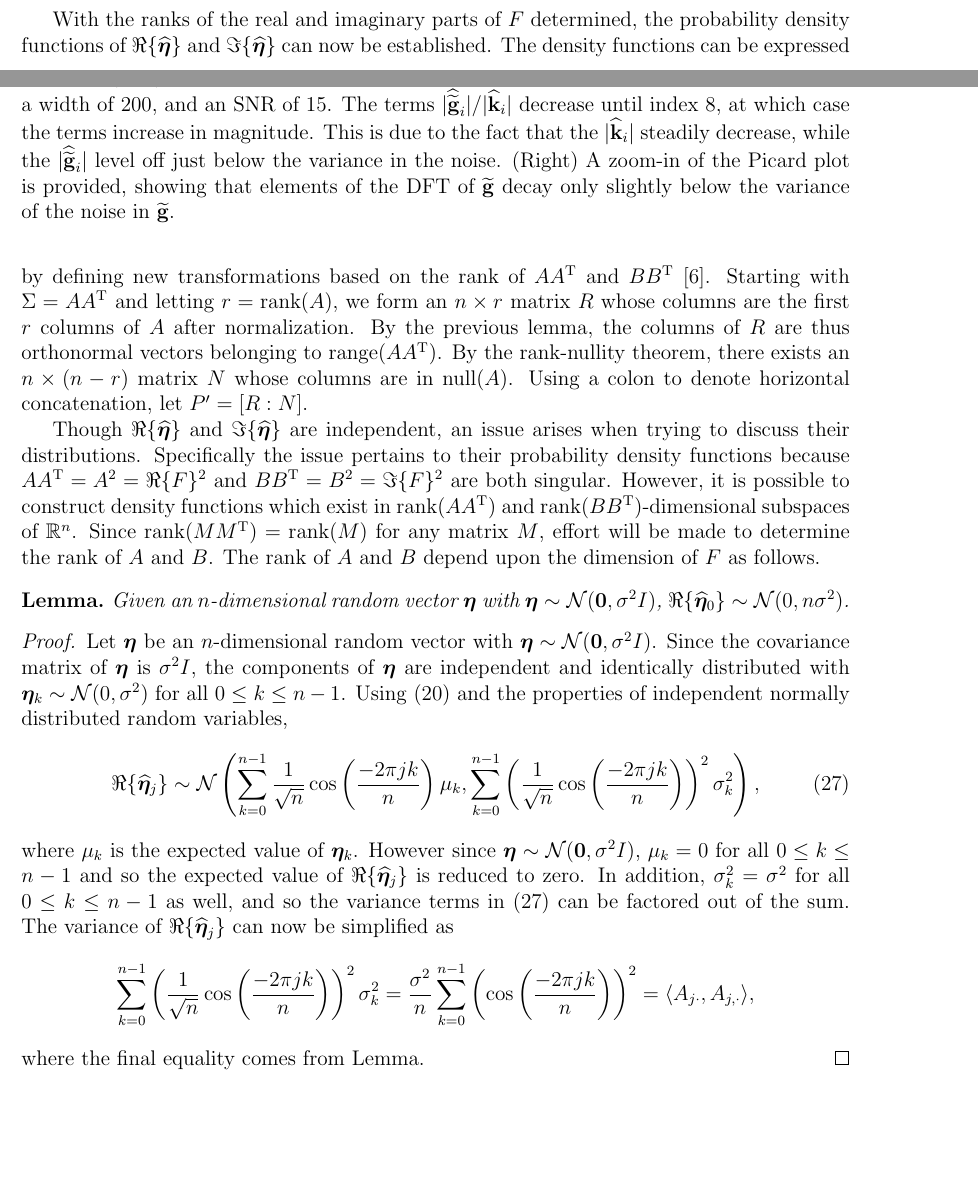
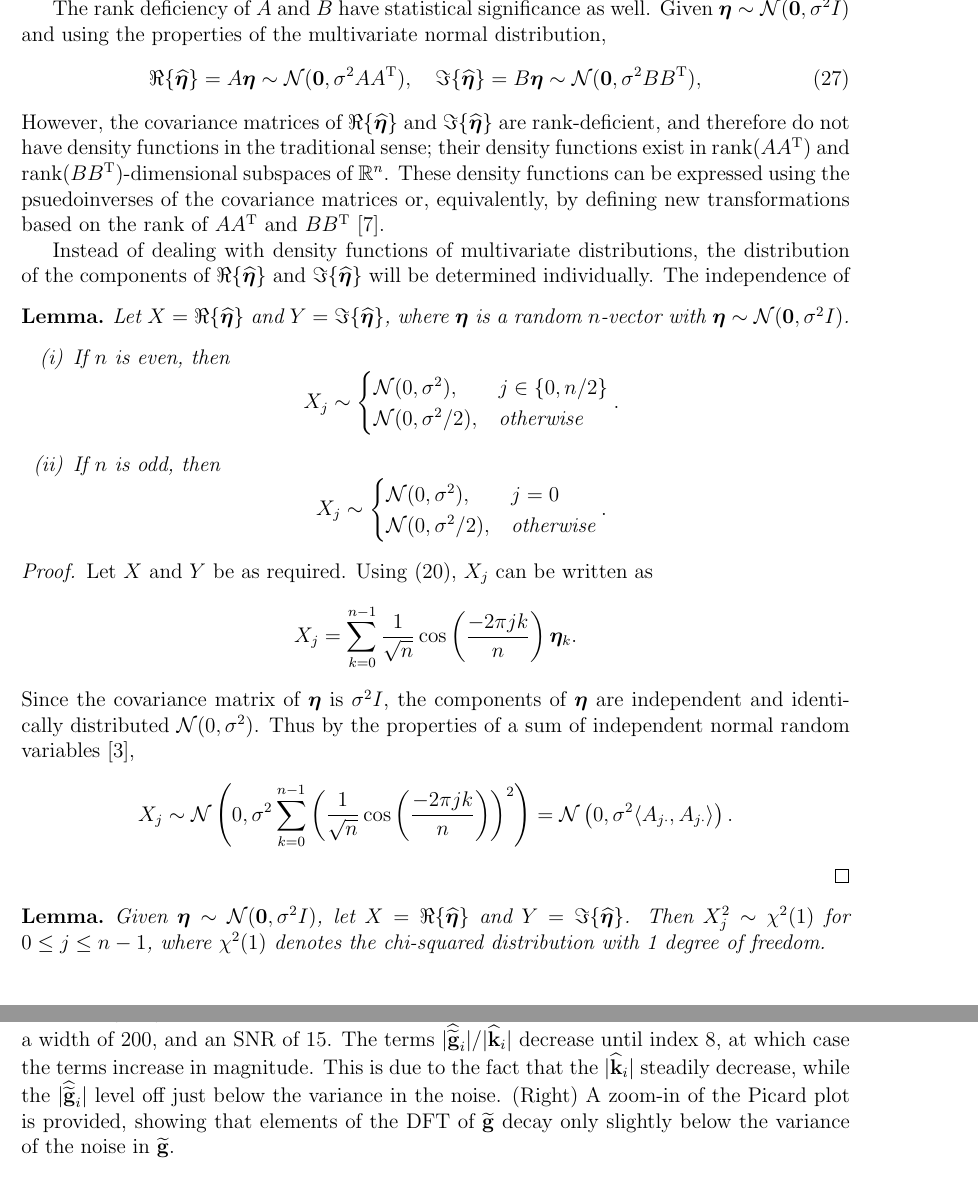
Before and after one commit to mjbyrne2/Parameter-Estimation, a LaTeX document (Parameter-Estimation.tex): two parts of pages 13 and 14 of 31 before the commit and two parts of pages 14 and 15 of 32 after it, joined at a grey line, cut at the place of the change, the shorter picture padded with empty space. Compiled offline with pdfLaTeX.

Commit message:
Updated TeX and Bib files
Another statistical textbook citation was added to the Bib file, and the statistics section in the TeX files have been updated.

```diff
--- a/Parameter-Estimation.tex
+++ b/Parameter-Estimation.tex
@@ -408,68 +408,46 @@ which implies that $\rank(A) + \rank(B) \leq n$. Thus $\rank(A) + \rank(B) = n$,
 \end{proof}
 \end{lemma}
 
-With the ranks of the real and imaginary parts of $F$ determined, the probability density functions of $\Re\{\widehat{\noise}\}$ and $\Im\{\widehat{\noise}\}$ can now be established. The density functions can be expressed by defining new transformations based on the rank of $AA^\trans$ and $BB^\trans$ \cite{Rao1973}. Starting with $\Sigma = AA^\trans$ and letting $r = \rank(A)$, we form an $n \times r$ matrix $R$ whose columns are the first $r$ columns of $A$ after normalization. By the previous lemma, the columns of $R$ are thus orthonormal vectors belonging to $\range(AA^\trans)$. By the rank-nullity theorem, there exists an $n \times (n-r)$ matrix $N$ whose columns are in $\nullspace(A)$. Using a colon to denote horizontal concatenation, let $P' = [R:N]$.
-
-%\begin{lemma}
-%If $\noise \sim \mathcal{N}(\bm{0},\noiseSD^2I)$, where $\bm{0}$ denotes the zero $n$-vector and $I$ denotes the $n \times n$ identity matrix, then  $\Re\{\widehat{\noise}\}$ and $\Im\{\widehat{\noise}\}$ are independent.
-%\end{lemma}
-%\begin{proof}
-%Let $\noise \sim \mathcal{N}(\bm{0},\noiseSD^2I)$ and $F$ be the $n \times n$ Fourier matrix with components given by \eqref{eq:DFT-Matrix}. Letting $A = \Re\{F\}$ and $B = \Im\{F\}$, it will be shown that the real and imaginary parts of $\widehat{\noise} = F\noise$ are independent by showing that $\Cov(A\noise,B\noise) = \bm{0}$. Since $\noise \sim \mathcal{N}(\bm{0},\noiseSD^2I)$,
-%\[\Cov(A\noise,B\noise) = A\noiseSD^2IB^\trans = \noiseSD^2AB^\trans.\]
-%Thus it must be shown that $AB^\trans = \bm{0}$. By Euler's identity,
-%\begin{equation}
-%A_{jk} = \frac{1}{\sqrt{n}}\cos\left(\frac{-2\pi{jk}}{n}\right), \quad B_{jk} = \frac{1}{\sqrt{n}}\sin\left(\frac{-2\pi{jk}}{n}\right),
-%\label{eq:Components Re(F) and Im(F)}
-%\end{equation}
-%and so the components of $AB^\trans$ are
-%\begin{equation}
-%(AB^\trans)_{jk} = \frac{1}{n}\sum_{\ell=0}^{n-1}\cos\left(\frac{-2\pi{j\ell}}{n}\right)\sin\left(\frac{-2\pi{\ell{k}}}{n}\right).
-%\label{eq:Covariance product}
-%\end{equation}
-%Applying the appropriate product-to-sum trigonometric identity and using the fact that sine is an odd function allows for sum in \eqref{eq:Covariance product} to be evaluated as
-%\begin{align*}
-%\frac{1}{n}\sum_{\ell=0}^{n-1}\cos\left(\frac{-2\pi{j\ell}}{n}\right)\sin\left(\frac{-2\pi{\ell{k}}}{n}\right) &= \frac{1}{2n}\sum_{\ell=0}^{n-1}\left[\sin\left(\frac{-2\pi{\ell(j+k)}}{n}\right) - \sin\left(\frac{-2\pi{\ell(k-j)}}{n}\right)\right] \\
-%&= \frac{1}{2n}\sum_{\ell=0}^{n-1}\left[\sin\left(\frac{2\pi{\ell(k-j)}}{n}\right) - \sin\left(\frac{2\pi{\ell(j+k)}}{n}\right)\right] \\
-%&= \frac{1}{2n}\left(S_1 - S_2\right),
-%\end{align*}
-%where
-%\[S_1 = \sum_{\ell=0}^{n-1}\sin\left(\frac{2\pi{\ell(k-j)}}{n}\right), \quad S_2 = \sum_{\ell=0}^{n-1}\sin\left(\frac{2\pi{\ell(j+k)}}{n}\right).\]
-%If $j = k$, then the summands for $S_1$ are zero and thus $S_1 = 0$. If $j \neq k$, then since the arguments of the sine terms are in arithmetic progression, $S_1$ can be expressed as
-%\begin{equation}
-%S_1 = \frac{\sin(\pi{(k-j)})\sin(\pi(n-1)(k-j)/n)}{\sin(\pi{(k-j)}/n)}.
-%\label{eq:S1}
-%\end{equation}
-%Since $k-j$ is an integer, the first sine term in the numerator of \eqref{eq:S1} is zero, making $S_1 = 0$. \par
-%Similarly, if $j + k = n$, then the summands for $S_2$ are zero and thus $S_2 = 0$. If $j + k \neq n$, then $S_2$ can be expressed as
-%\begin{equation}
-%S_2 = \frac{\sin(\pi(j+k))\sin(\pi(n-1)(j+k)/n)}{\sin(\pi{(j+k)}/n)}.
-%\label{eq:S2}
-%\end{equation}
-%Again $j+k$ is an integer, so the first sine term in the numerator of \eqref{eq:S1} is zero and thus $S_2 = 0$.  In summary $(AB^\trans)_{jk} = 0$ for all $0 \leq j,k \leq n-1$, meaning $\Cov(A\noise,B\noise) = AB^\trans = \bm{0}$. Therefore the real and imaginary parts of $\widehat{\noise}$ are independent.
-%\end{proof}
-
-Though $\Re\{\widehat{\noise}\}$ and $\Im\{\widehat{\noise}\}$ are independent, an issue arises when trying to discuss their distributions. Specifically the issue pertains to their probability density functions because $AA^\trans = A^2 = \Re\{F\}^2$ and $BB^\trans = B^2 = \Im\{F\}^2$ are both singular. However, it is possible to construct density functions which exist in $\rank(AA^\trans)$ and $\rank(BB^\trans)$-dimensional subspaces of $\mathbb{R}^n$. Since $\rank(MM^\trans) = \rank(M)$ for any matrix $M$, effort will be made to determine the rank of $A$ and $B$. The rank of $A$ and $B$ depend upon the dimension of $F$ as follows.
+The rank deficiency of $A$ and $B$ have statistical significance as well.  Given $\noise \sim \mathcal{N}(\bm{0},\noiseSD^2I)$ and using the properties of the multivariate normal distribution,
+\begin{equation}
+\Re\{\widehat{\noise}\} = A\noise \sim \mathcal{N}(\bm{0},\noiseSD^2 AA^\trans), \quad \Im\{\widehat{\noise}\} = B\noise \sim \mathcal{N}(\bm{0},\noiseSD^2 BB^\trans), \quad
+\label{eq:Real and imaginary distributions}
+\end{equation}
+However, the covariance matrices of $\Re\{\widehat{\noise}\}$ and $\Im\{\widehat{\noise}\}$ are rank-deficient, and therefore do not have density functions in the traditional sense; their density functions exist in $\rank(AA^\trans)$ and $\rank(BB^\trans)$-dimensional subspaces of $\mathbb{R}^n$. These density functions can be expressed using the psuedoinverses of the covariance matrices or, equivalently, by defining new transformations based on the rank of $AA^\trans$ and $BB^\trans$ \cite{Rao1973}. \par
+Instead of dealing with density functions of multivariate distributions, the distribution of the components of $\Re\{\widehat{\noise}\}$ and $\Im\{\widehat{\noise}\}$ will be determined individually. The independence of
 
 \begin{lemma}
-Given an $n$-dimensional random vector $\noise$ with $\noise \sim \mathcal{N}(\bm{0},\noiseSD^2 I)$, $\Re\{\widehat{\noise}_0\} \sim \mathcal{N}(0,n\noiseSD^2)$.
+Let $X = \Re\{\widehat{\noise}\}$ and $Y = \Im\{\widehat{\noise}\}$, where $\noise$ is a random $n$-vector with $\noise \sim \mathcal{N}(\bm{0},\noiseSD^2 I)$.
+\begin{enumerate}[label=(\roman*)]
+\item If $n$ is even, then
+\[X_j \sim \begin{cases}
+\mathcal{N}(0,\noiseSD^2), & j \in \{0,n/2\} \\
+\mathcal{N}(0,\noiseSD^2/2), & \text{otherwise} \end{cases}.\]
+\item If $n$ is odd, then
+\[X_j \sim \begin{cases}
+\mathcal{N}(0,\noiseSD^2), & j = 0 \\
+\mathcal{N}(0,\noiseSD^2/2), & \text{otherwise} \end{cases}.\]
+\end{enumerate}
 \begin{proof}
-Let $\noise$ be an $n$-dimensional random vector with $\noise \sim \mathcal{N}(\bm{0},\noiseSD^2 I)$. Since the covariance matrix of $\noise$ is $\noiseSD^2 I$, the components of $\noise$ are independent and identically distributed with $\noise_k \sim \mathcal{N}(0,\noiseSD^2)$ for all $0 \leq k \leq n-1$. Using \eqref{eq:Components Re(F) and Im(F)} and the properties of independent normally distributed random variables,
-\begin{equation}
-\Re\{\widehat{\noise}_j\} \sim \mathcal{N}\left(\sum_{k=0}^{n-1}\frac{1}{\sqrt{n}}\cos\left(\frac{-2\pi{jk}}{n}\right)\mu_k, \sum_{k=0}^{n-1} \left(\frac{1}{\sqrt{n}}\cos\left(\frac{-2\pi{jk}}{n}\right)\right)^2\noiseSD_k^2\right),
-\label{eq:Real distribution}
-\end{equation}
-where $\mu_k$ is the expected value of $\noise_k$. However since $\noise \sim \mathcal{N}(\bm{0},\noiseSD^2 I)$, $\mu_k = 0$ for all $0 \leq k \leq n-1$ and so the expected value of $\Re\{\widehat{\noise}_j\}$ is reduced to zero.  In addition, $\noiseSD_k^2 = \noiseSD^2$ for all $0 \leq k \leq n-1$ as well, and so the variance terms in \eqref{eq:Real distribution} can be factored out of the sum. The variance of $\Re\{\widehat{\noise}_j\}$ can now be simplified as
-\[\sum_{k=0}^{n-1} \left(\frac{1}{\sqrt{n}}\cos\left(\frac{-2\pi{jk}}{n}\right)\right)^2\noiseSD_k^2 = \frac{\noiseSD^2}{n}\sum_{k=0}^{n-1} \left(\cos\left(\frac{-2\pi{jk}}{n}\right)\right)^2 = \langle A_{j\cdot},A_{j,\cdot}\rangle,\]
-where the final equality comes from Lemma.
+Let $X$ and $Y$ be as required. Using \eqref{eq:Components Re(F) and Im(F)}, $X_j$ can be written as
+\[X_j = \sum_{k=0}^{n-1} \frac{1}{\sqrt{n}}\cos\left(\frac{-2\pi{jk}}{n}\right)\noise_k.\]
+Since the covariance matrix of $\noise$ is $\noiseSD^2 I$, the components of $\noise$ are independent and identically distributed $\mathcal{N}(0,\noiseSD^2)$. Thus by the properties of a sum of independent normal random variables \cite{CasellaBerger02},
+\[X_j \sim \mathcal{N}\left(0, \noiseSD^2\sum_{k=0}^{n-1} \left(\frac{1}{\sqrt{n}}\cos\left(\frac{-2\pi{jk}}{n}\right)\right)^2\right) = \mathcal{N}\left(0, \noiseSD^2 \langle A_{j\cdot},A_{j\cdot} \rangle\right).\]
 \end{proof}
 \end{lemma}
+
+\begin{lemma}
+Given $\noise \sim \mathcal{N}(\bm{0},\noiseSD^2 I)$, let $X = \Re\{\widehat{\noise}\}$ and $Y = \Im\{\widehat{\noise}\}$. Then $X_j^2 \sim \chi^2(1)$ for $0 \leq j \leq n-1$, where $\chi^2(1)$ denotes the chi-squared distribution with 1 degree of freedom.
+\end{lemma}
+
+
+
 
 \begin{figure}
 	\centerline{\includegraphics[scale = 0.45]{Figures/PicardPlot1D_F2_S15_W200.eps}}
 \caption{(Left) A Picard plot generated from the second test function, a Gaussian blur with a width of 200, and an SNR of 15. The terms $|\widehat{\gnoise}_i|/|\widehat{\kdis}_i|$ decrease until index 8, at which case the terms increase in magnitude. This is due to the fact that the $|\widehat{\kdis}_i|$ steadily decrease, while the $|\widehat{\gnoise}_i|$ level off just below the variance in the noise. (Right) A zoom-in of the Picard plot is provided, showing that elements of the DFT of $\gnoise$ decay only slightly below the variance of the noise in $\gnoise$.}
 \label{PicardPlot}
 \end{figure}
-
 
 
 \subsection{The Sampling Theorem and Aliasing} \label{sec:The Sampling Theorem and Aliasing}
```
Also changed, not shown: Parameter-Estimation.bib (+10 -1 lines), Parameter-Estimation.tex (2 more changed lines).
